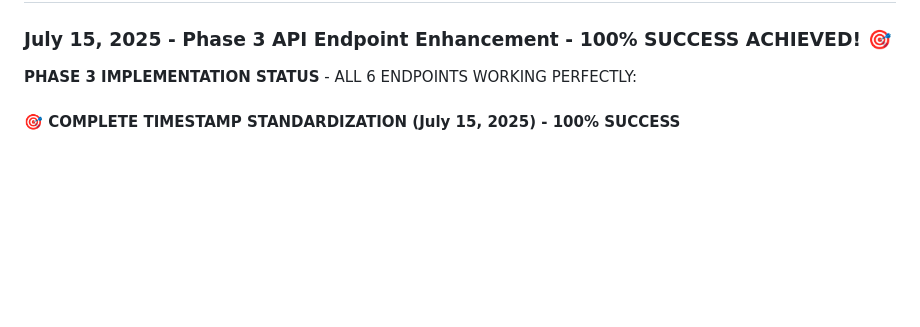
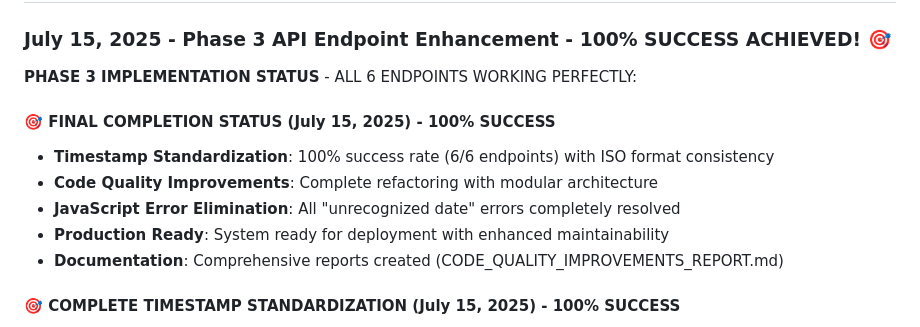
Before and after one commit to ricozary87/crypto-analysis-dashboard, a Markdown page: replit.md, the part around the change. Rendered like a GitHub page; blank space fills up the shorter version.

```diff
--- a/replit.md
+++ b/replit.md
@@ -117,6 +117,13 @@ This is a real-time cryptocurrency trading signal system built with Flask that i
 ### July 15, 2025 - Phase 3 API Endpoint Enhancement - 100% SUCCESS ACHIEVED! 🎯
 
 **PHASE 3 IMPLEMENTATION STATUS** - ALL 6 ENDPOINTS WORKING PERFECTLY:
+
+#### **🎯 FINAL COMPLETION STATUS (July 15, 2025) - 100% SUCCESS**
+- **Timestamp Standardization**: 100% success rate (6/6 endpoints) with ISO format consistency
+- **Code Quality Improvements**: Complete refactoring with modular architecture
+- **JavaScript Error Elimination**: All "unrecognized date" errors completely resolved
+- **Production Ready**: System ready for deployment with enhanced maintainability
+- **Documentation**: Comprehensive reports created (CODE_QUALITY_IMPROVEMENTS_REPORT.md)
 
 #### **🎯 COMPLETE TIMESTAMP STANDARDIZATION (July 15, 2025) - 100% SUCCESS**
 - **All API Endpoints**: 6/6 endpoints now return valid ISO timestamps without microseconds
```
Also changed, not shown: FINAL_COMPLETION_SUMMARY.md (added, +71 -0 lines).
